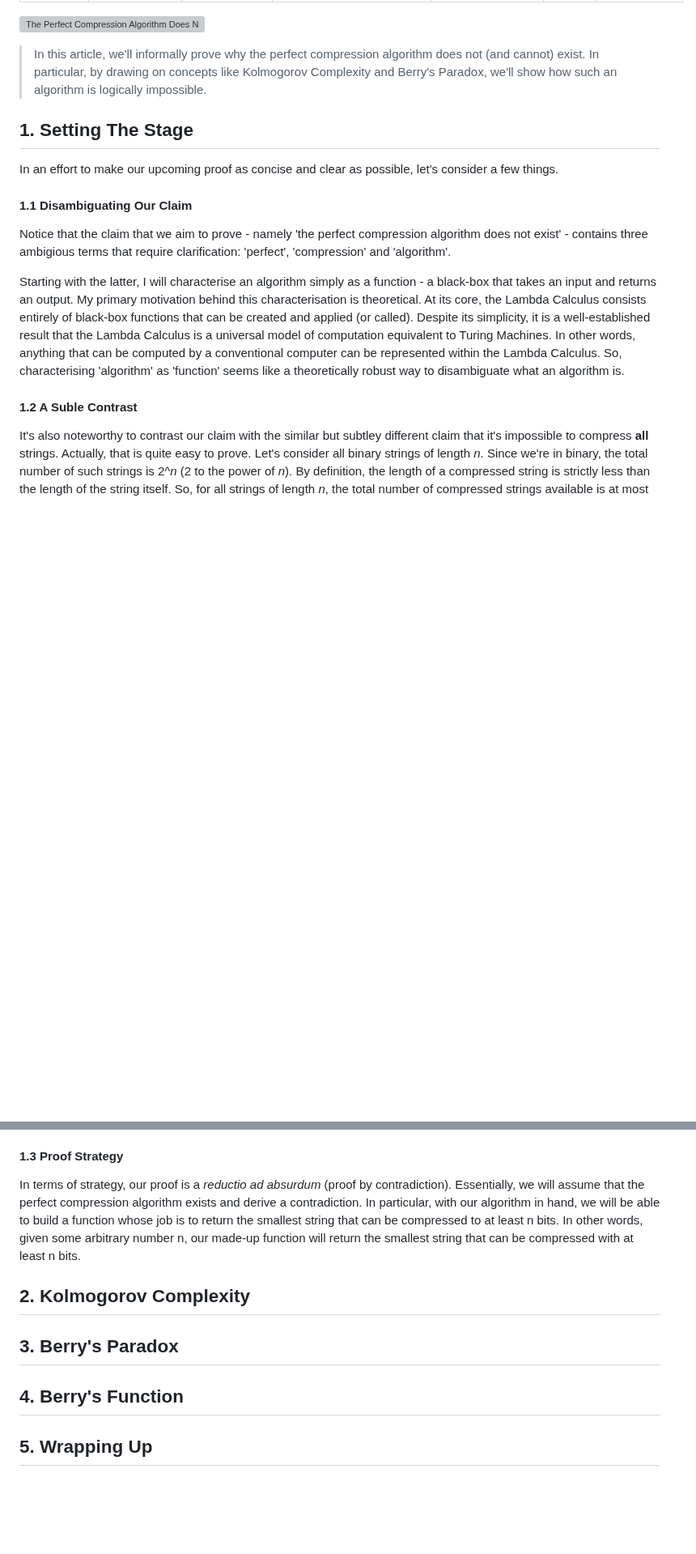
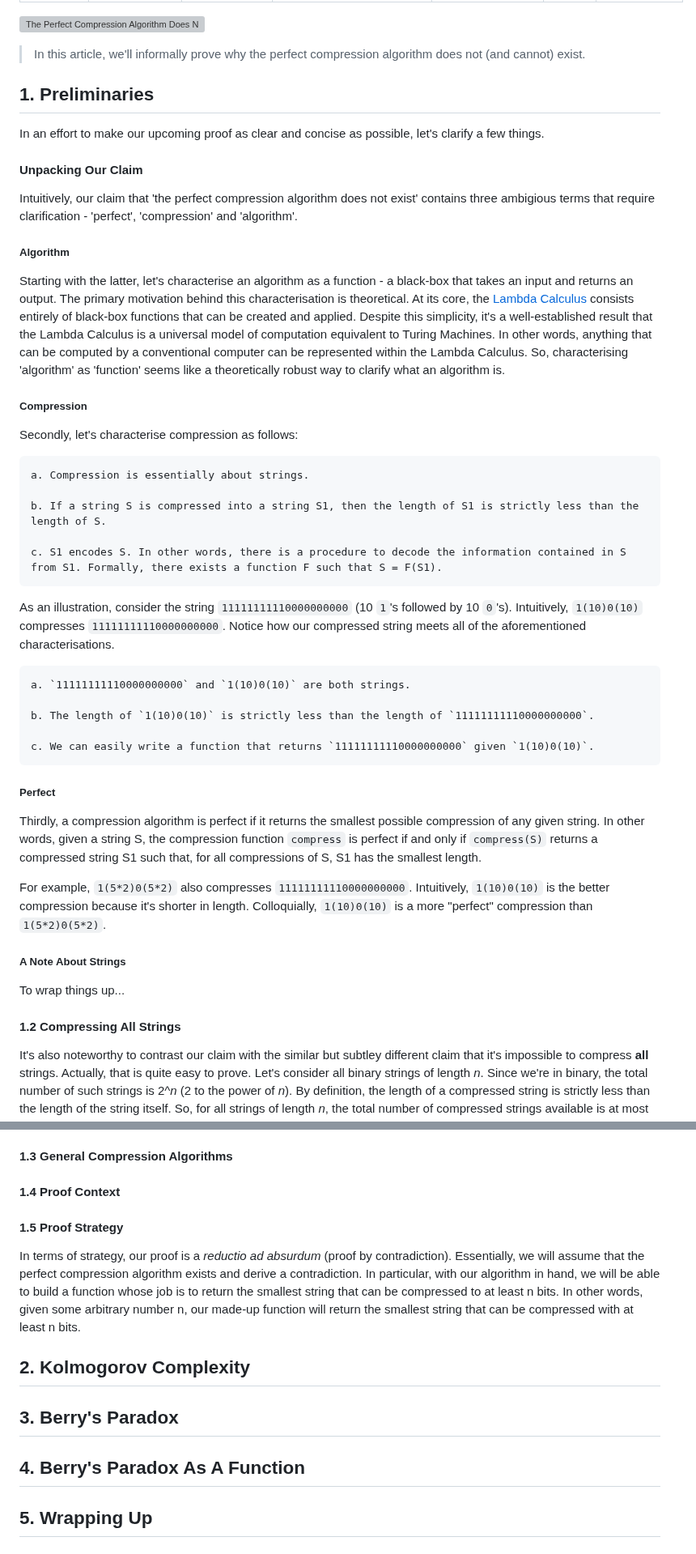
Before and after one commit to houzyk/thephilosophicalcode, a Markdown page: content/articles/the-perfect-compression-algorithm-does-not-exist.md, 2 parts joined by grey strips. Shown at 81% size. Rendered like a GitHub page; blank space fills up the shorter version; grey boxes are pictures that could not be loaded.

Commit message:
feat: refine article content and update publication date for clarity

```diff
--- a/content/articles/the-perfect-compression-algorithm-does-not-exist.md
+++ b/content/articles/the-perfect-compression-algorithm-does-not-exist.md
@@ -9,17 +9,50 @@ author: "Muhammad Houzair Koussa"
 ---
 ![The Perfect Compression Algorithm Does Not Exist](/images/the-perfect-compression-algorithm-does-not-exist/cover.webp)
 
-> In this article, we'll informally prove why the perfect compression algorithm does not (and cannot) exist. In particular, by drawing on concepts like Kolmogorov Complexity and Berry's Paradox, we'll show how such an algorithm is logically impossible.
+> In this article, we'll informally prove why the perfect compression algorithm does not (and cannot) exist.
 
-## 1. Setting The Stage
+## 1. Preliminaries
 
-In an effort to make our upcoming proof as concise and clear as possible, let's consider a few things.
+In an effort to make our upcoming proof as clear and concise as possible, let's clarify a few things.
 
-#### 1.1 Disambiguating Our Claim
+#### Unpacking Our Claim
 
-Notice that the claim that we aim to prove - namely 'the perfect compression algorithm does not exist' - contains three ambigious terms that require clarification: 'perfect', 'compression' and 'algorithm'.
+Intuitively, our claim that 'the perfect compression algorithm does not exist' contains three ambigious terms that require clarification - 'perfect', 'compression' and 'algorithm'.
 
-Starting with the latter, I will characterise an algorithm simply as a function - a black-box that takes an input and returns an output. My primary motivation behind this characterisation is theoretical. At its core, the Lambda Calculus consists entirely of black-box functions that can be created and applied (or called). Despite its simplicity, it is a well-established result that the Lambda Calculus is a universal model of computation equivalent to Turing Machines. In other words, anything that can be computed by a conventional computer can be represented within the Lambda Calculus. So, characterising 'algorithm' as 'function' seems like a theoretically robust way to disambiguate what an algorithm is.
+##### Algorithm
 
-#### 1.2 A Suble Contrast
+Starting with the latter, let's characterise an algorithm as a function - a black-box that takes an input and returns an output. The primary motivation behind this characterisation is theoretical. At its core, the [Lambda Calculus](https://plato.stanford.edu/entries/lambda-calculus/ "Lambda Calculus") consists entirely of black-box functions that can be created and applied. Despite this simplicity, it's a well-established result that the Lambda Calculus is a universal model of computation equivalent to Turing Machines. In other words, anything that can be computed by a conventional computer can be represented within the Lambda Calculus. So, characterising 'algorithm' as 'function' seems like a theoretically robust way to clarify what an algorithm is.
 
+##### Compression
+
+Secondly, let's characterise compression as follows:
+
+    a. Compression is essentially about strings.
+
+    b. If a string S is compressed into a string S1, then the length of S1 is strictly less than the length of S.
+
+    c. S1 encodes S. In other words, there is a procedure to decode the information contained in S from S1. Formally, there exists a function F such that S = F(S1).
+
+As an illustration, consider the string `11111111110000000000` (10 `1`'s followed by 10 `0`'s). Intuitively, `1(10)0(10)` compresses `11111111110000000000`. Notice how our compressed string meets all of the aforementioned characterisations.
+
+    a. `11111111110000000000` and `1(10)0(10)` are both strings.
+
+    b. The length of `1(10)0(10)` is strictly less than the length of `11111111110000000000`.
+
+    c. We can easily write a function that returns `11111111110000000000` given `1(10)0(10)`.
+
+##### Perfect
+
+Thirdly, a compression algorithm is perfect if it returns the smallest possible compression of any given string. In other words, given a string S, the compression function `compress` is perfect if and only if `compress(S)` returns a compressed string S1 such that, for all compressions of S, S1 has the smallest length.
+
+For example, `1(5*2)0(5*2)` also compresses `11111111110000000000`. Intuitively, `1(10)0(10)` is the better compression because it's shorter in length. Colloquially, `1(10)0(10)` is a more "perfect" compression than `1(5*2)0(5*2)`.
+
+##### A Note About Strings
+
+
+To wrap things up...
+
+
+
+#### 1.2 Compressing All Strings
+
@@ -26,6 +60,16 @@ Starting with the latter, I will characterise an algorithm simply as a function
 It's also noteworthy to contrast our claim with the similar but subtley different claim that it's impossible to compress **all** strings. Actually, that is quite easy to prove. Let's consider all binary strings of length _n_. Since we're in binary, the total number of such strings is 2^_n_ (2 to the power of _n_). By definition, the length of a compressed string is strictly less than the length of the string itself. So, for all strings of length _n_, the total number of compressed strings available is at most 2^(_n_-1). Trivially, 2^(_n_-1) is less than 2^_n_. Hence, there are more strings of length _n_ than strings available to compress them. By mathematical induction, it's impossible to compress all strings.
 
-#### 1.3 Proof Strategy
+#### 1.3 General Compression Algorithms
+
+<!-- general algorithms -->
+
+#### 1.4 Proof Context
+
+<!-- the set of all binary strings -->
+
+<!-- program length -->
+
+#### 1.5 Proof Strategy
 
 In terms of strategy, our proof is a _reductio ad absurdum_ (proof by contradiction). Essentially, we will assume that the perfect compression algorithm exists and derive a contradiction. In particular, with our algorithm in hand, we will be able to build a function whose job is to return the smallest string that can be compressed to at least n bits. In other words, given some arbitrary number n, our made-up function will return the smallest string that can be compressed with at least n bits.
 
@@ -34,7 +78,7 @@ In terms of strategy, our proof is a _reductio ad absurdum_ (proof by contradict
 
 ## 3. Berry's Paradox
 
-## 4. Berry's Function
+## 4. Berry's Paradox As A Function
 
 ## 5. Wrapping Up
 
```
Also changed, not shown: other parts of content/articles/the-perfect-compression-algorithm-does-not-exist.md (+5 -2 lines).
